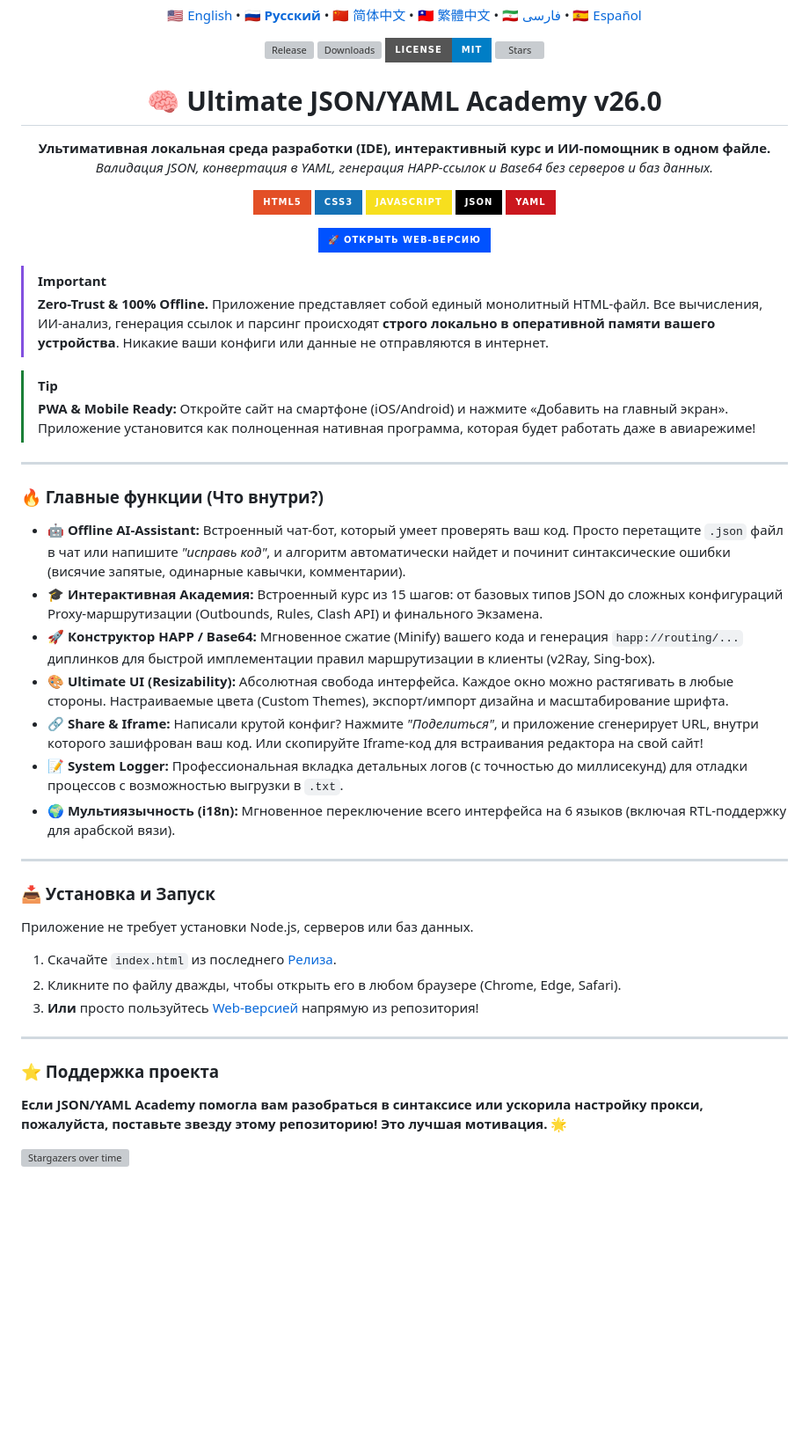
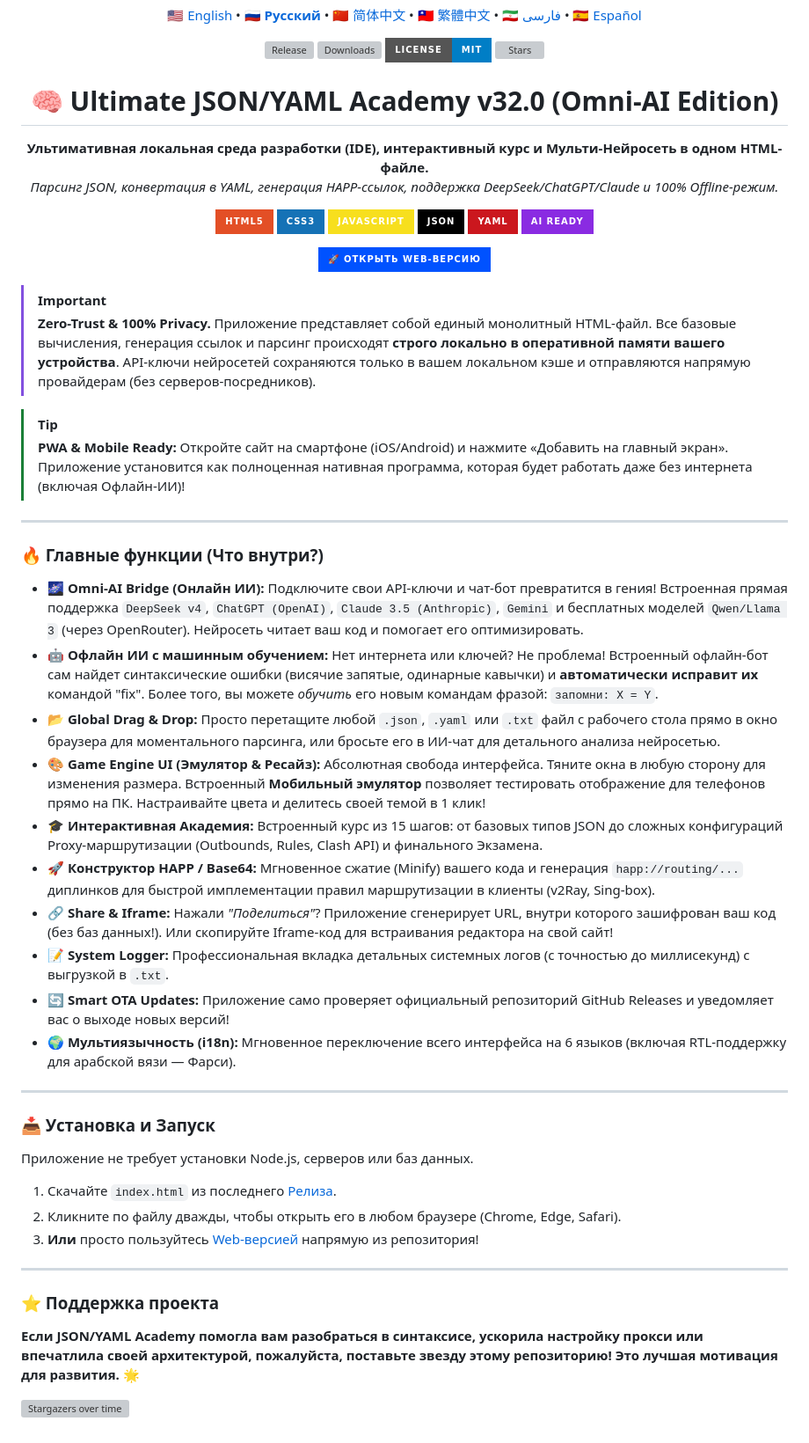
Before and after one commit to JINXPIL/json-yaml-ai, a Markdown page: README.md, the part around the change. Shown at 88% size. Rendered like a GitHub page; badges without logos; blank space fills up the shorter version; grey boxes are pictures that could not be loaded.

```diff
--- a/README.md
+++ b/README.md
@@ -22,11 +22,11 @@
   </a>
 </p>
 
-<h1 align="center">🧠 Ultimate JSON/YAML Academy v26.0</h1>
+<h1 align="center">🧠 Ultimate JSON/YAML Academy v32.0 (Omni-AI Edition)</h1>
 
 <p align="center">
-  <b>Ультимативная локальная среда разработки (IDE), интерактивный курс и ИИ-помощник в одном файле.</b><br>
-  <i>Валидация JSON, конвертация в YAML, генерация HAPP-ссылок и Base64 без серверов и баз данных.</i>
+  <b>Ультимативная локальная среда разработки (IDE), интерактивный курс и Мульти-Нейросеть в одном HTML-файле.</b><br>
+  <i>Парсинг JSON, конвертация в YAML, генерация HAPP-ссылок, поддержка DeepSeek/ChatGPT/Claude и 100% Offline-режим.</i>
 </p>
 
 <p align="center">
@@ -35,6 +35,7 @@
   <img src="https://img.shields.io/badge/JavaScript-F7DF1E?style=for-the-badge&logo=javascript&logoColor=black" alt="JavaScript">
   <img src="https://img.shields.io/badge/JSON-000000?style=for-the-badge&logo=json&logoColor=white" alt="JSON">
   <img src="https://img.shields.io/badge/YAML-CB171E?style=for-the-badge&logo=yaml&logoColor=white" alt="YAML">
+  <img src="https://img.shields.io/badge/AI_Ready-8A2BE2?style=for-the-badge&logo=openai&logoColor=white" alt="AI Ready">
 </p>
 
 <p align="center">
@@ -44,22 +45,25 @@
 </p>
 
 > [!IMPORTANT]
-> **Zero-Trust & 100% Offline.** Приложение представляет собой единый монолитный HTML-файл. Все вычисления, ИИ-анализ, генерация ссылок и парсинг происходят **строго локально в оперативной памяти вашего устройства**. Никакие ваши конфиги или данные не отправляются в интернет.
+> **Zero-Trust & 100% Privacy.** Приложение представляет собой единый монолитный HTML-файл. Все базовые вычисления, генерация ссылок и парсинг происходят **строго локально в оперативной памяти вашего устройства**. API-ключи нейросетей сохраняются только в вашем локальном кэше и отправляются напрямую провайдерам (без серверов-посредников).
 
 > [!TIP]
-> **PWA & Mobile Ready:** Откройте сайт на смартфоне (iOS/Android) и нажмите «Добавить на главный экран». Приложение установится как полноценная нативная программа, которая будет работать даже в авиарежиме!
+> **PWA & Mobile Ready:** Откройте сайт на смартфоне (iOS/Android) и нажмите «Добавить на главный экран». Приложение установится как полноценная нативная программа, которая будет работать даже без интернета (включая Офлайн-ИИ)!
 
 ---
 
 ### 🔥 Главные функции (Что внутри?)
 
-* 🤖 **Offline AI-Assistant:** Встроенный чат-бот, который умеет проверять ваш код. Просто перетащите `.json` файл в чат или напишите *"исправь код"*, и алгоритм автоматически найдет и починит синтаксические ошибки (висячие запятые, одинарные кавычки, комментарии).
+* 🌌 **Omni-AI Bridge (Онлайн ИИ):** Подключите свои API-ключи и чат-бот превратится в гения! Встроенная прямая поддержка `DeepSeek v4`, `ChatGPT (OpenAI)`, `Claude 3.5 (Anthropic)`, `Gemini` и бесплатных моделей `Qwen/Llama 3` (через OpenRouter). Нейросеть читает ваш код и помогает его оптимизировать.
+* 🤖 **Офлайн ИИ с машинным обучением:** Нет интернета или ключей? Не проблема! Встроенный офлайн-бот сам найдет синтаксические ошибки (висячие запятые, одинарные кавычки) и **автоматически исправит их** командой "fix". Более того, вы можете *обучить* его новым командам фразой: `запомни: X = Y`.
+* 📂 **Global Drag & Drop:** Просто перетащите любой `.json`, `.yaml` или `.txt` файл с рабочего стола прямо в окно браузера для моментального парсинга, или бросьте его в ИИ-чат для детального анализа нейросетью.
+* 🎨 **Game Engine UI (Эмулятор & Ресайз):** Абсолютная свобода интерфейса. Тяните окна в любую сторону для изменения размера. Встроенный **Мобильный эмулятор** позволяет тестировать отображение для телефонов прямо на ПК. Настраивайте цвета и делитесь своей темой в 1 клик!
 * 🎓 **Интерактивная Академия:** Встроенный курс из 15 шагов: от базовых типов JSON до сложных конфигураций Proxy-маршрутизации (Outbounds, Rules, Clash API) и финального Экзамена.
 * 🚀 **Конструктор HAPP / Base64:** Мгновенное сжатие (Minify) вашего кода и генерация `happ://routing/...` диплинков для быстрой имплементации правил маршрутизации в клиенты (v2Ray, Sing-box).
-* 🎨 **Ultimate UI (Resizability):** Абсолютная свобода интерфейса. Каждое окно можно растягивать в любые стороны. Настраиваемые цвета (Custom Themes), экспорт/импорт дизайна и масштабирование шрифта.
-* 🔗 **Share & Iframe:** Написали крутой конфиг? Нажмите *"Поделиться"*, и приложение сгенерирует URL, внутри которого зашифрован ваш код. Или скопируйте Iframe-код для встраивания редактора на свой сайт!
-* 📝 **System Logger:** Профессиональная вкладка детальных логов (с точностью до миллисекунд) для отладки процессов с возможностью выгрузки в `.txt`.
-* 🌍 **Мультиязычность (i18n):** Мгновенное переключение всего интерфейса на 6 языков (включая RTL-поддержку для арабской вязи).
+* 🔗 **Share & Iframe:** Нажали *"Поделиться"*? Приложение сгенерирует URL, внутри которого зашифрован ваш код (без баз данных!). Или скопируйте Iframe-код для встраивания редактора на свой сайт!
+* 📝 **System Logger:** Профессиональная вкладка детальных системных логов (с точностью до миллисекунд) с выгрузкой в `.txt`.
+* 🔄 **Smart OTA Updates:** Приложение само проверяет официальный репозиторий GitHub Releases и уведомляет вас о выходе новых версий!
+* 🌍 **Мультиязычность (i18n):** Мгновенное переключение всего интерфейса на 6 языков (включая RTL-поддержку для арабской вязи — Фарси).
 
 ---
 
@@ -75,6 +79,6 @@
 
 ### ⭐ Поддержка проекта
 
-**Если JSON/YAML Academy помогла вам разобраться в синтаксисе или ускорила настройку прокси, пожалуйста, поставьте звезду этому репозиторию! Это лучшая мотивация.** :star2:
+**Если JSON/YAML Academy помогла вам разобраться в синтаксисе, ускорила настройку прокси или впечатлила своей архитектурой, пожалуйста, поставьте звезду этому репозиторию! Это лучшая мотивация для развития.** :star2:
 
 [![Stargazers over time](https://starchart.cc/JINXPIL/json-yaml-ai.svg?variant=adaptive)](https://starchart.cc/JINXPIL/json-yaml-ai)
```
